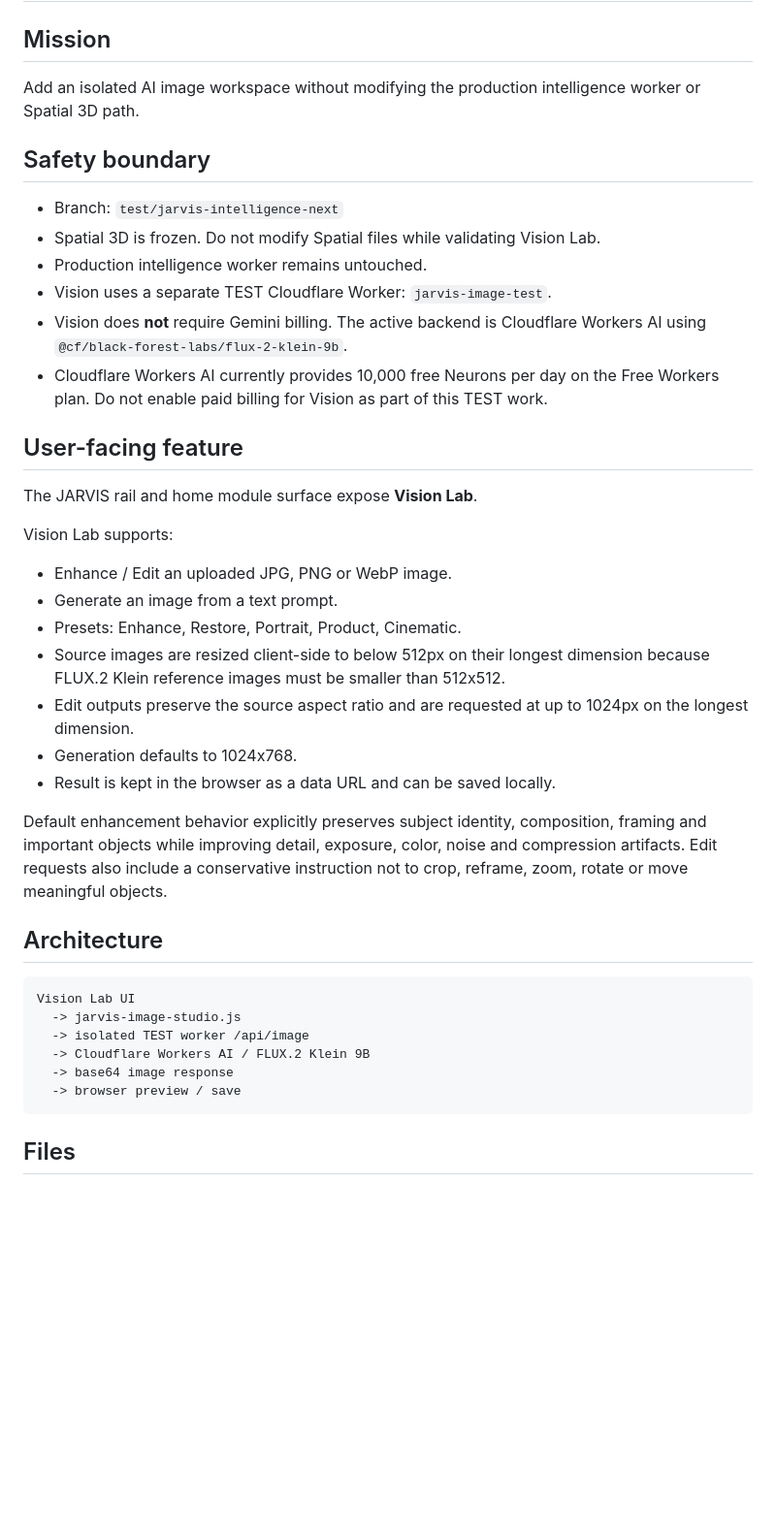
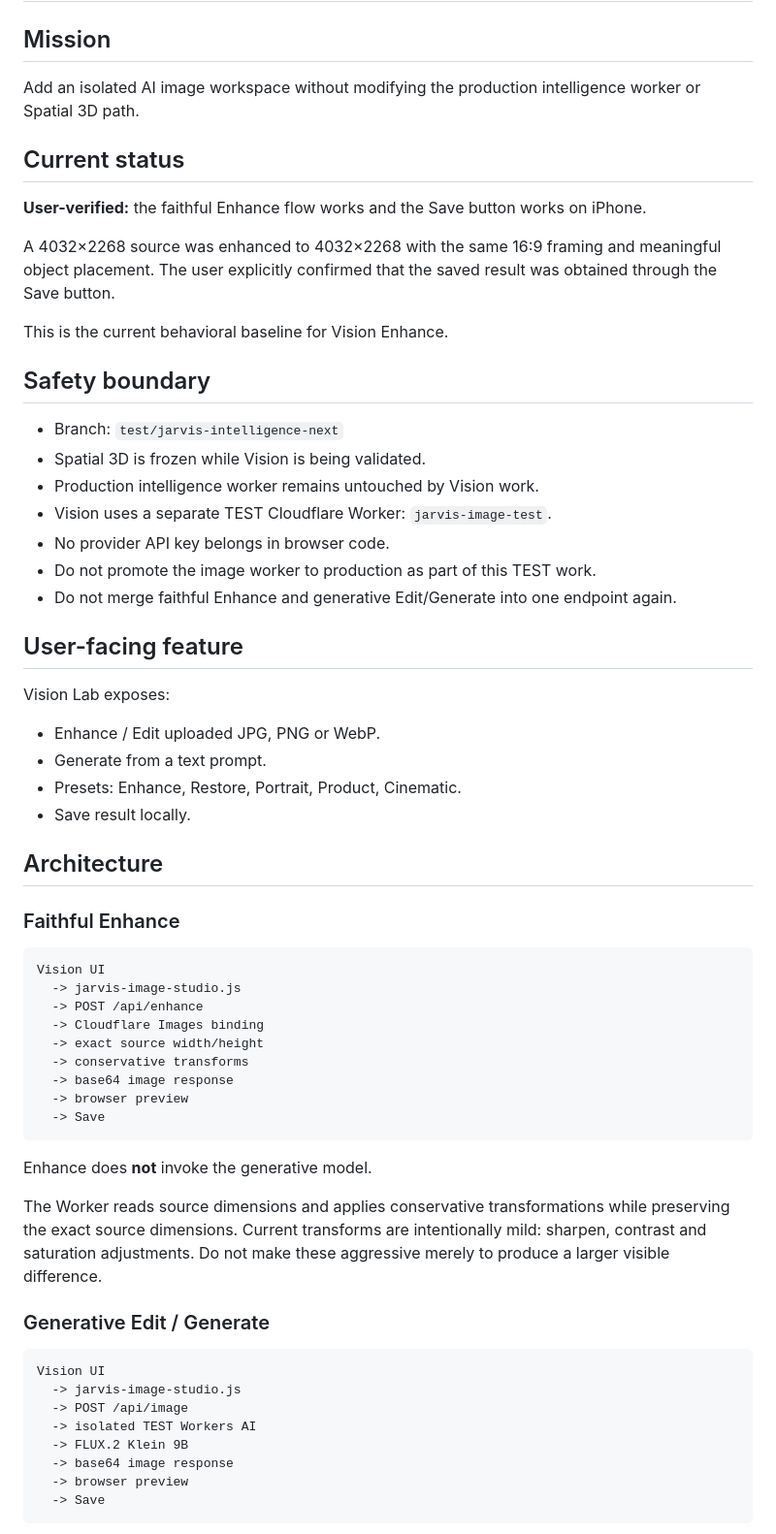
Before and after one commit to shivashisvicky/Jarvis-OS, a Markdown page: JARVIS-IMAGE-TEST-HANDOFF-20260914.md, the part around one of its changes. Shown at 97% size. Drawn GitHub-style; blank space fills up the shorter version.

Commit message:
DOC: finalize Vision faithful pipeline handoff

````diff
--- a/JARVIS-IMAGE-TEST-HANDOFF-20260914.md
+++ b/JARVIS-IMAGE-TEST-HANDOFF-20260914.md
@@ -3,36 +3,63 @@
 ## Mission
 Add an isolated AI image workspace without modifying the production intelligence worker or Spatial 3D path.
 
+## Current status
+
+**User-verified:** the faithful Enhance flow works and the Save button works on iPhone.
+
+A 4032×2268 source was enhanced to 4032×2268 with the same 16:9 framing and meaningful object placement. The user explicitly confirmed that the saved result was obtained through the Save button.
+
+This is the current behavioral baseline for Vision Enhance.
+
 ## Safety boundary
+
 - Branch: `test/jarvis-intelligence-next`
-- Spatial 3D is frozen. Do not modify Spatial files while validating Vision Lab.
-- Production intelligence worker remains untouched.
+- Spatial 3D is frozen while Vision is being validated.
+- Production intelligence worker remains untouched by Vision work.
 - Vision uses a separate TEST Cloudflare Worker: `jarvis-image-test`.
-- Vision does **not** require Gemini billing. The active backend is Cloudflare Workers AI using `@cf/black-forest-labs/flux-2-klein-9b`.
-- Cloudflare Workers AI currently provides 10,000 free Neurons per day on the Free Workers plan. Do not enable paid billing for Vision as part of this TEST work.
+- No provider API key belongs in browser code.
+- Do not promote the image worker to production as part of this TEST work.
+- Do not merge faithful Enhance and generative Edit/Generate into one endpoint again.
 
 ## User-facing feature
-The JARVIS rail and home module surface expose **Vision Lab**.
 
-Vision Lab supports:
-- Enhance / Edit an uploaded JPG, PNG or WebP image.
-- Generate an image from a text prompt.
+Vision Lab exposes:
+
+- Enhance / Edit uploaded JPG, PNG or WebP.
+- Generate from a text prompt.
 - Presets: Enhance, Restore, Portrait, Product, Cinematic.
-- Source images are resized client-side to below 512px on their longest dimension because FLUX.2 Klein reference images must be smaller than 512x512.
-- Edit outputs preserve the source aspect ratio and are requested at up to 1024px on the longest dimension.
-- Generation defaults to 1024x768.
-- Result is kept in the browser as a data URL and can be saved locally.
-
-Default enhancement behavior explicitly preserves subject identity, composition, framing and important objects while improving detail, exposure, color, noise and compression artifacts. Edit requests also include a conservative instruction not to crop, reframe, zoom, rotate or move meaningful objects.
+- Save result locally.
 
 ## Architecture
+
+### Faithful Enhance
+
 ```text
-Vision Lab UI
+Vision UI
   -> jarvis-image-studio.js
-  -> isolated TEST worker /api/image
-  -> Cloudflare Workers AI / FLUX.2 Klein 9B
+  -> POST /api/enhance
+  -> Cloudflare Images binding
+  -> exact source width/height
+  -> conservative transforms
   -> base64 image response
-  -> browser preview / save
+  -> browser preview
+  -> Save
 ```
 
-## Files
+Enhance does **not** invoke the generative model.
+
+The Worker reads source dimensions and applies conservative transformations while preserving the exact source dimensions. Current transforms are intentionally mild: sharpen, contrast and saturation adjustments. Do not make these aggressive merely to produce a larger visible difference.
+
+### Generative Edit / Generate
+
+```text
+Vision UI
+  -> jarvis-image-studio.js
+  -> POST /api/image
+  -> isolated TEST Workers AI
+  -> FLUX.2 Klein 9B
+  -> base64 image response
+  -> browser preview
+  -> Save
+```
+
````
Also changed, not shown: other parts of JARVIS-IMAGE-TEST-HANDOFF-20260914.md (+121 -17 lines).
